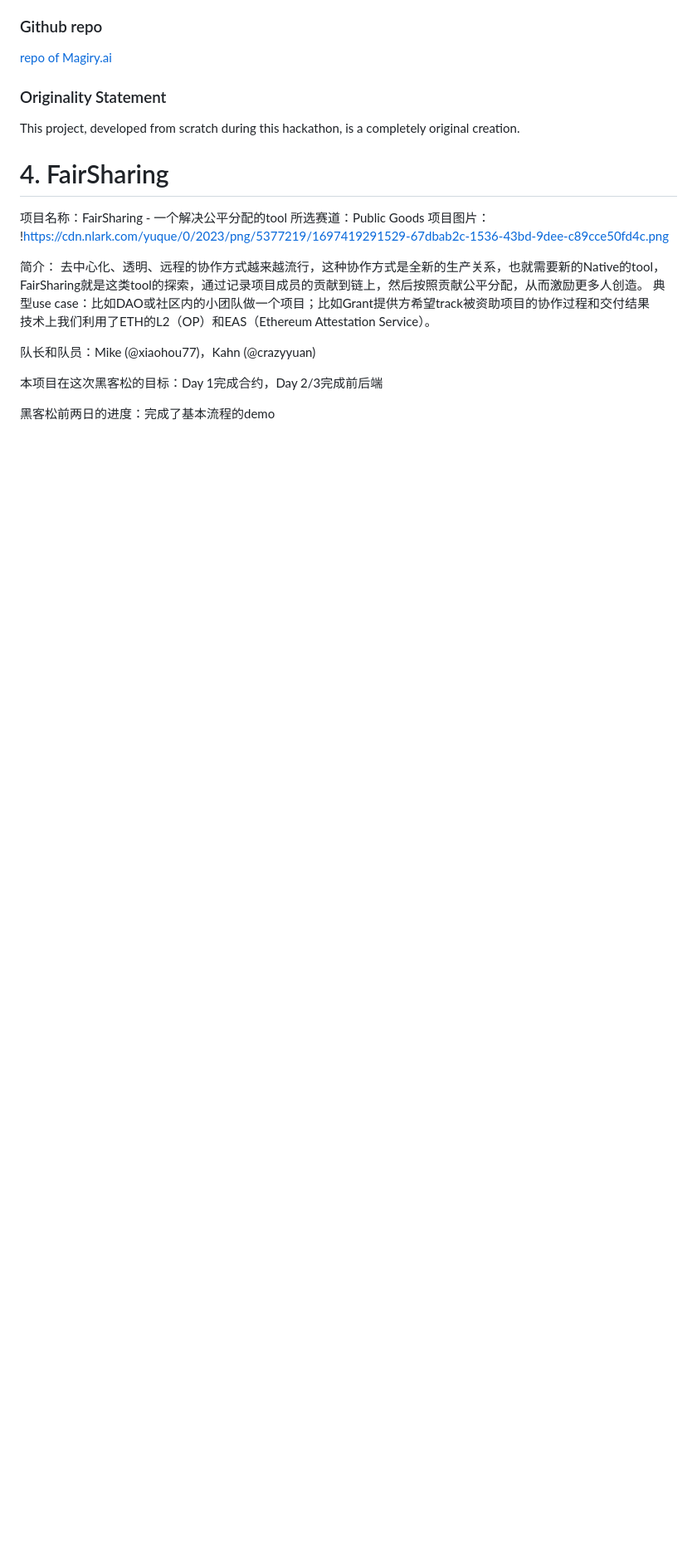
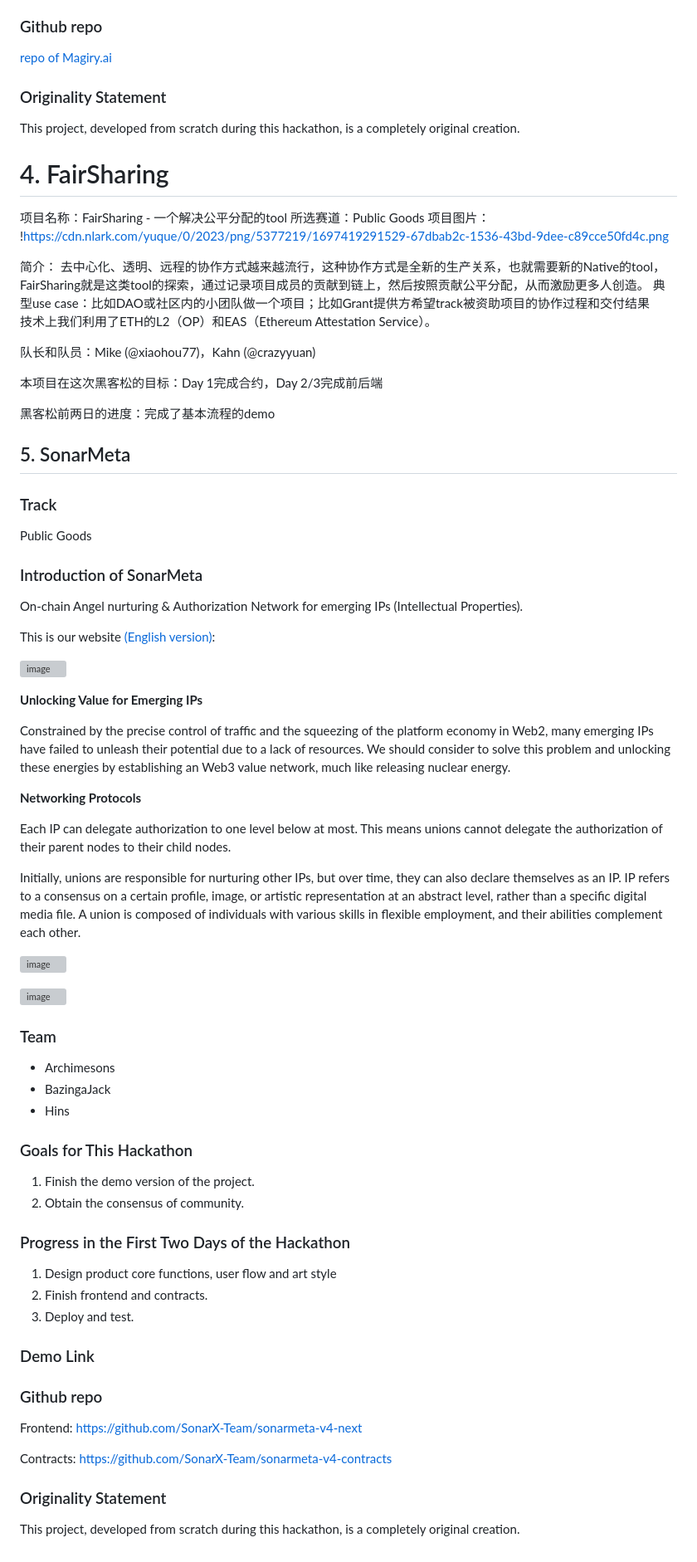
Before and after one commit to eth-hangzhou/ETHHangzhou, a Markdown page: team-info.md, the part around one of its changes. Shown at 83% size. GitHub-like rendering; blank space fills up the shorter version; grey boxes are pictures that could not be loaded.

```diff
--- a/team-info.md
+++ b/team-info.md
@@ -222,3 +222,62 @@ This project, developed from scratch during this hackathon, is a completely orig
 本项目在这次黑客松的目标：Day 1完成合约，Day 2/3完成前后端
 
 黑客松前两日的进度：完成了基本流程的demo
+
+## 5. SonarMeta
+
+### Track
+
+Public Goods
+
+### Introduction of SonarMeta
+
+On-chain Angel nurturing & Authorization Network for emerging IPs (Intellectual Properties).
+
+This is our website [(English version)](https://en.sonarmeta.com):
+
+![image](https://github.com/SonarX-Team/ETHHangzhou/assets/46318701/23dfbb0d-d902-4598-82bc-6e1e70f03769)
+
+**Unlocking Value for Emerging IPs**
+
+Constrained by the precise control of traffic and the squeezing of the platform economy in Web2, many emerging IPs have failed to unleash their potential due to a lack of resources. We should consider to solve this problem and unlocking these energies by establishing an Web3 value network, much like releasing nuclear energy.
+
+**Networking Protocols**
+
+Each IP can delegate authorization to one level below at most. This means unions cannot delegate the authorization of their parent nodes to their child nodes.
+
+Initially, unions are responsible for nurturing other IPs, but over time, they can also declare themselves as an IP.
+IP refers to a consensus on a certain profile, image, or artistic representation at an abstract level, rather than a specific digital media file.
+A union is composed of individuals with various skills in flexible employment, and their abilities complement each other.
+
+![image](https://github.com/SonarX-Team/ETHHangzhou/assets/46318701/be89b6a1-1c09-4332-9adc-2e9bc27ad9c6)
+
+![image](https://github.com/SonarX-Team/ETHHangzhou/assets/46318701/f257ec1a-fdb6-4cd6-98dc-e97311f75b47)
+
+### Team
+
+- Archimesons
+- BazingaJack
+- Hins
+
+### Goals for This Hackathon
+
+1. Finish the demo version of the project.
+2. Obtain the consensus of community.
+
+### Progress in the First Two Days of the Hackathon
+
+1. Design product core functions, user flow and art style
+2. Finish frontend and contracts.
+3. Deploy and test.
+
+### Demo Link
+
+### Github repo
+
+Frontend: https://github.com/SonarX-Team/sonarmeta-v4-next
+
+Contracts: https://github.com/SonarX-Team/sonarmeta-v4-contracts
+
+### Originality Statement
+
+This project, developed from scratch during this hackathon, is a completely original creation.
```
Also changed, not shown: other parts of team-info.md (+1 -1 lines).
